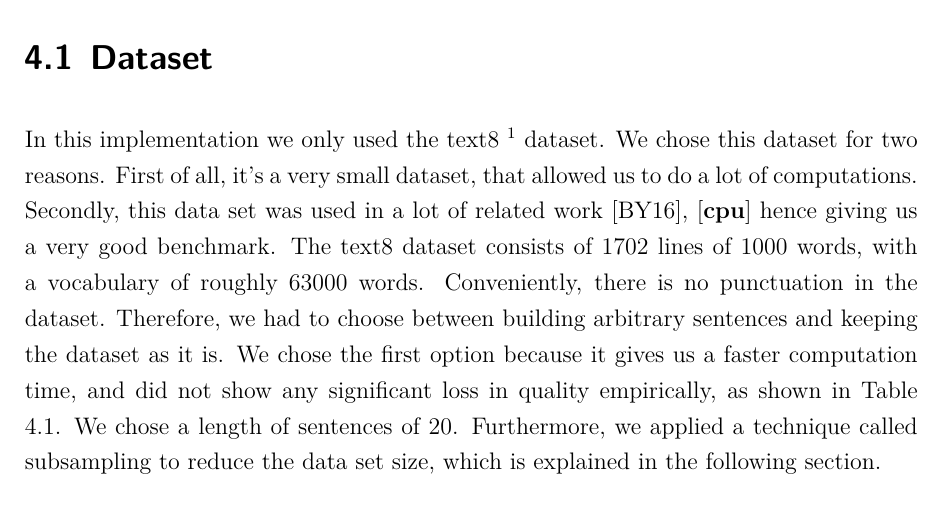
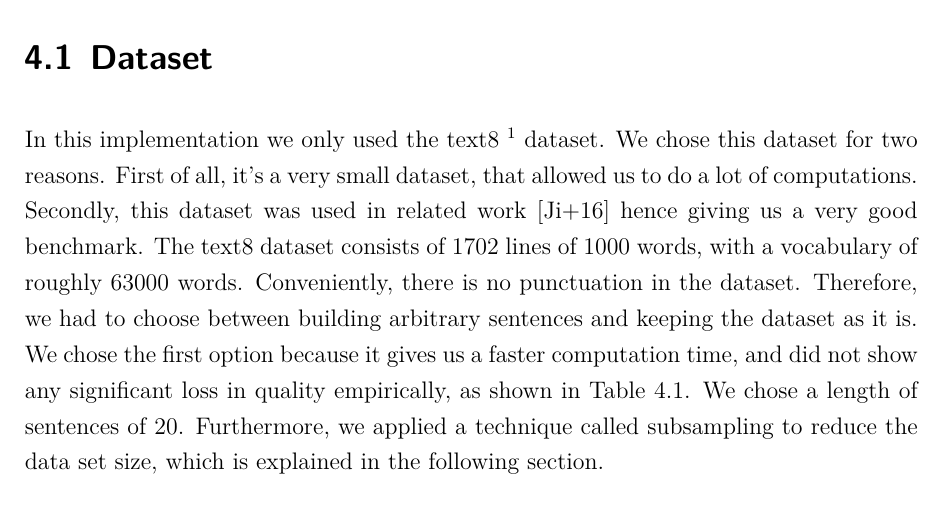
Before and after one commit to c3dric373/bachelorThesis, a LaTeX thesis (thesis_template/thesis.tex, which reads thesis_template/chapters/results.tex): part of page 32 of 55, cut so that both start at the same text. The pictures show the PDF file thesis_template/thesis.pdf that the author committed with the source.

Commit message:
final commit inshallah

```diff
--- a/thesis_template/chapters/results.tex
+++ b/thesis_template/chapters/results.tex
@@ -5,7 +5,7 @@
 This section gives an overview of the used datasets, the used metric to evaluate our models, the configuration of our model and finally, the experimental results achieved.
 
 \section{Dataset}\label{sec:dataset}
-In this implementation we only used the text8 \footnote{http://mattmahoney.net/dc/enwik8.zip} dataset. We chose this dataset for two reasons. First of all, it's a very small dataset, that allowed us to do a lot of computations. Secondly, this data set was used in a lot of related work \cite{gpu}, \cite{cpu} hence giving us a very good benchmark. The text8 dataset consists of 1702 lines of 1000 words, with a vocabulary of roughly 63000 words. Conveniently, there is no punctuation in the dataset. Therefore, we had to choose between building arbitrary sentences and keeping the dataset as it is. We chose the first option because it gives us a faster computation time, and did not show any significant loss in quality empirically, as shown in Table \ref{table:with_20}. We chose a length of sentences of 20. Furthermore, we applied a technique called subsampling to reduce the data set size, which is explained in the following section.
+In this implementation we only used the text8 \footnote{http://mattmahoney.net/dc/enwik8.zip} dataset. We chose this dataset for two reasons. First of all, it's a very small dataset, that allowed us to do a lot of computations. Secondly, this dataset was used in related work \cite{intel} hence giving us a very good benchmark. The text8 dataset consists of 1702 lines of 1000 words, with a vocabulary of roughly 63000 words. Conveniently, there is no punctuation in the dataset. Therefore, we had to choose between building arbitrary sentences and keeping the dataset as it is. We chose the first option because it gives us a faster computation time, and did not show any significant loss in quality empirically, as shown in Table \ref{table:with_20}. We chose a length of sentences of 20. Furthermore, we applied a technique called subsampling to reduce the data set size, which is explained in the following section.
 
 \begin{table}[]
 \centering
```
Also changed, not shown: thesis_template/thesis.bbl, thesis_template/thesis.pdf, 5 other files.
